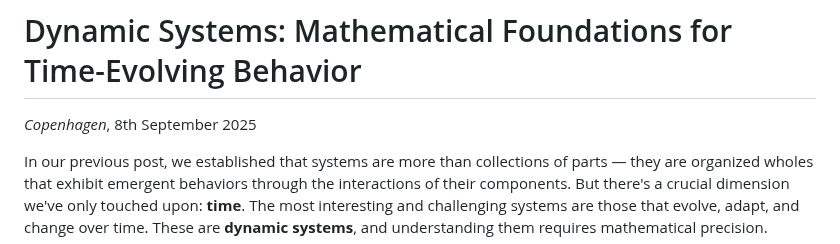
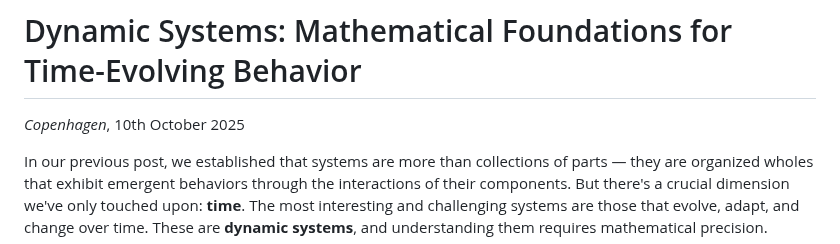
Before and after one commit to andngdtudk/andngdtudk.github.io, a Markdown page: blog-posts/Dyn.md, the part around the change. Rendered like a GitHub page.

Commit message:
Update event date in Dyn.md

```diff
--- a/blog-posts/Dyn.md
+++ b/blog-posts/Dyn.md
@@ -1,7 +1,7 @@
 <!-- image: https://andngdtudk.github.io/images/radio_cambridge.jpg -->
 # Dynamic Systems: Mathematical Foundations for Time-Evolving Behavior
 
-*Copenhagen*, 8th September 2025
+*Copenhagen*, 10th October 2025
 
 In our previous post, we established that systems are more than collections of parts — they are organized wholes that exhibit emergent behaviors through the interactions of their components. But there's a crucial dimension we've only touched upon: **time**. The most interesting and challenging systems are those that evolve, adapt, and change over time. These are **dynamic systems**, and understanding them requires mathematical precision.
 
```
